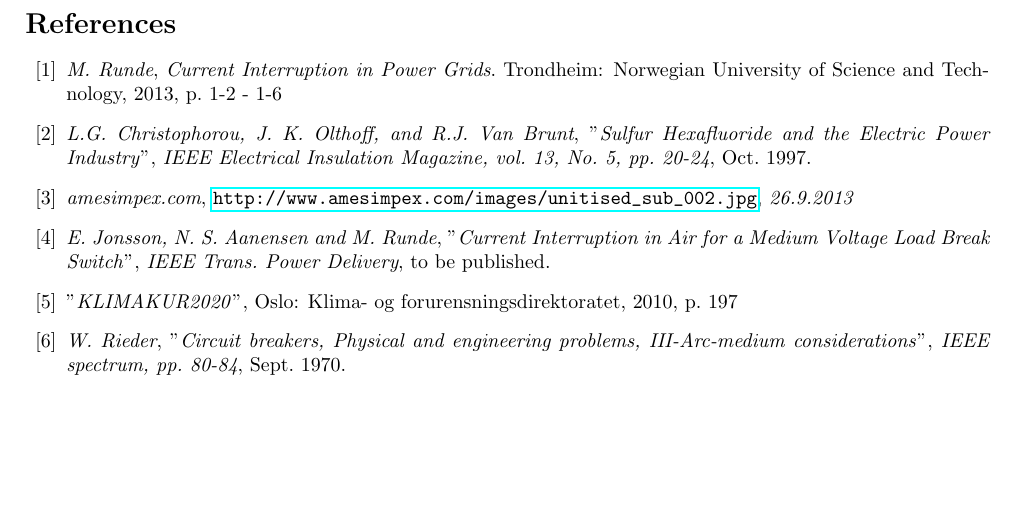
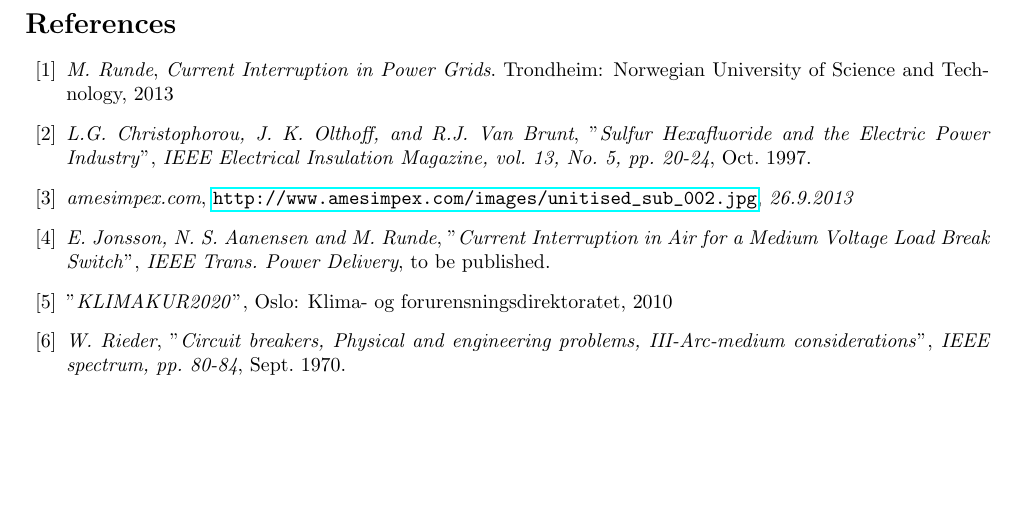
Before and after one commit to andertei/Prosjektoppgave, a LaTeX document (Oppgave/prosjektoppgave.tex): part of page 12 of 12, cut so that both start at the same text. Compiled offline with pdfLaTeX.

Commit message:
litt endring

```diff
--- a/Oppgave/prosjektoppgave.tex
+++ b/Oppgave/prosjektoppgave.tex
@@ -146,7 +147,7 @@ SF$_6$ is an effective infrared absorber and have a long lifetime in the atmosph
 \begin{thebibliography}{10}
 
 
-\bibitem{bib:HVEbreak} \textit{M. Runde}, \textit{Current Interruption in Power Grids}. Trondheim: Norwegian University of Science and Technology, 2013, p. 1-2 - 1-6
+\bibitem{bib:HVEbreak} \textit{M. Runde}, \textit{Current Interruption in Power Grids}. Trondheim: Norwegian University of Science and Technology, 2013
 
 \bibitem{bib:SF6PI} \textit{L.G. Christophorou, J. K. Olthoff, and R.J. Van Brunt}, "\textit{Sulfur Hexafluoride and the Electric Power Industry}", \textit{IEEE Electrical Insulation Magazine, vol. 13, No. 5, pp. 20-24}, Oct. 1997.
 
@@ -154,7 +155,7 @@ SF$_6$ is an effective infrared absorber and have a long lifetime in the atmosph
 
 \bibitem{bib:CIAMVLBS} \textit{E. Jonsson, N. S. Aanensen and M. Runde}, "\textit{Current Interruption in Air for a Medium Voltage Load Break Switch}", \textit{IEEE Trans. Power Delivery}, to be published.
 
-\bibitem{bib:KlimaKur2020} "\textit{KLIMAKUR2020}", Oslo: Klima- og forurensningsdirektoratet, 2010, p. 197
+\bibitem{bib:KlimaKur2020} "\textit{KLIMAKUR2020}", Oslo: Klima- og forurensningsdirektoratet, 2010
 
 \bibitem{bib:CBAC} \textit{W. Rieder}, "\textit{Circuit breakers, Physical and engineering problems, III-Arc-medium considerations}", \textit{IEEE spectrum, pp. 80-84}, Sept. 1970.
 \end{thebibliography}
```
Also changed, not shown: Oppgave/prosjektoppgave.tex (1 more changed lines).
